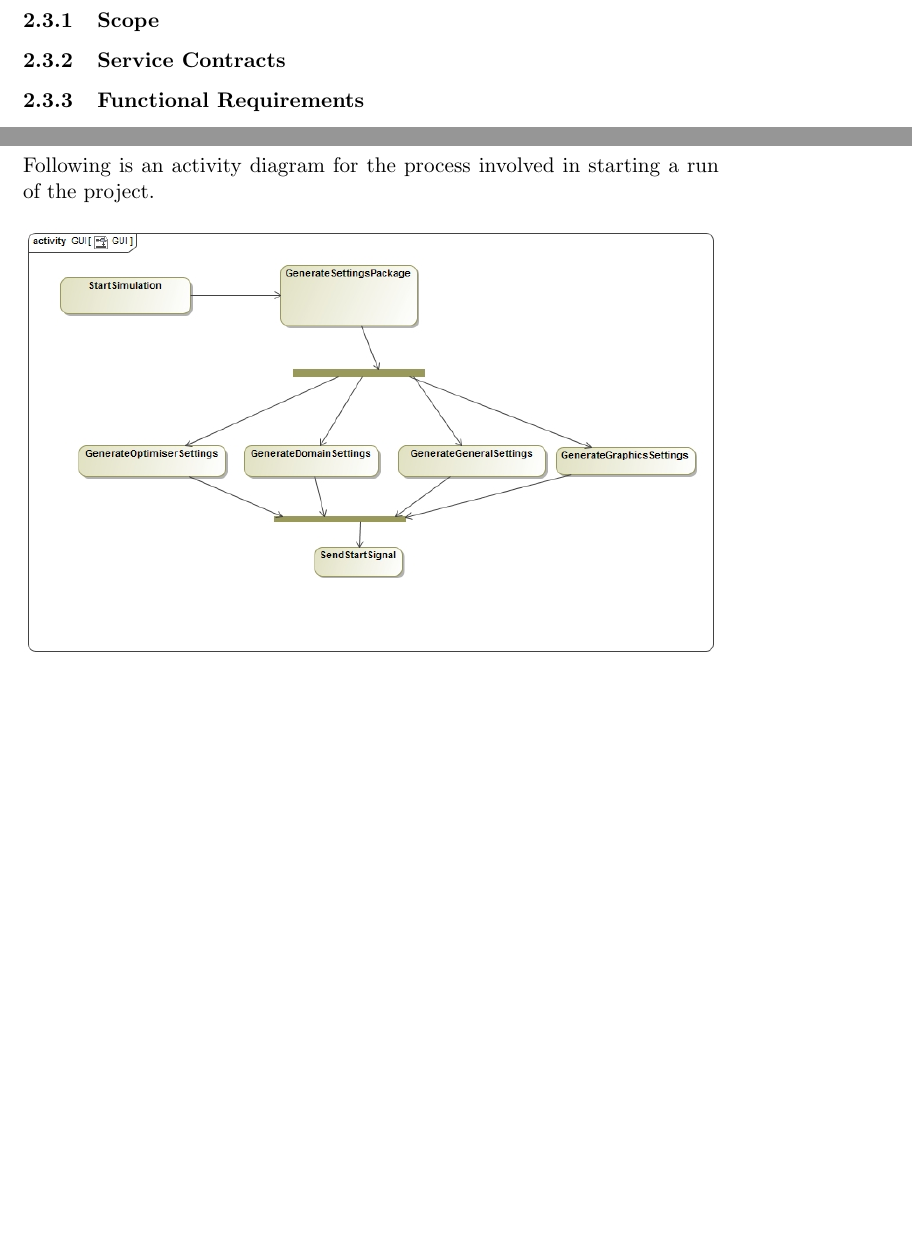
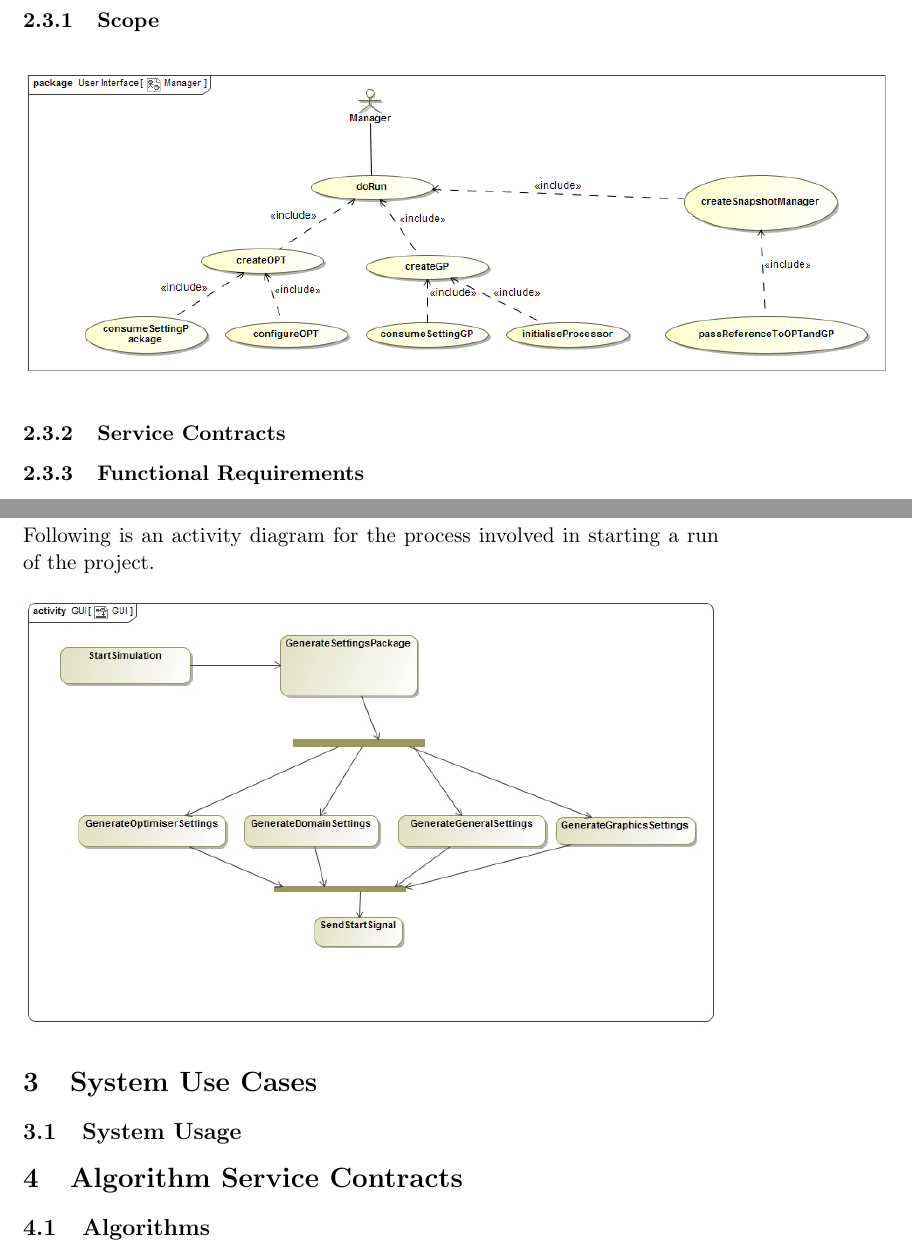
Before and after one commit to MatheuBotha/DragonBrain, a LaTeX document (FunctionalSpecification/FunctionalSpecification.tex): two parts of pages 11 and 12 of 12 before the commit and two parts of pages 11 and 13 of 13 after it, joined at a grey line, cut so that both start at the same text, the shorter picture padded with empty space. Compiled offline with pdfLaTeX.

Commit message:
Manager Scope
Added Manager Scope diagram use case

```diff
--- a/FunctionalSpecification/FunctionalSpecification.tex
+++ b/FunctionalSpecification/FunctionalSpecification.tex
@@ -146,6 +146,10 @@ The following is the process design for creating a graphical processor:
 
 \subsection{Manager}
 \subsubsection{Scope}
+\begin{figure}[H]
+\includegraphics[scale=0.45]{Manager.png}
+\end{figure}
+
 \subsubsection{Service Contracts}
 \subsubsection{Functional Requirements}
 \subsubsection{Process Design}
@@ -181,5 +185,8 @@ Following is an activity diagram for the process involved in starting a run of t
 	\includegraphics[scale=0.45]{GUI_Activity.jpg}
 \end{figure}
 
-
+\section{System Use Cases}
+\subsection{System Usage}
+\section{Algorithm Service Contracts}
+\subsection{Algorithms}
 \end{document}
```
Also changed, not shown: FunctionalSpecification/images/Manager.png (added), 2 other files.
